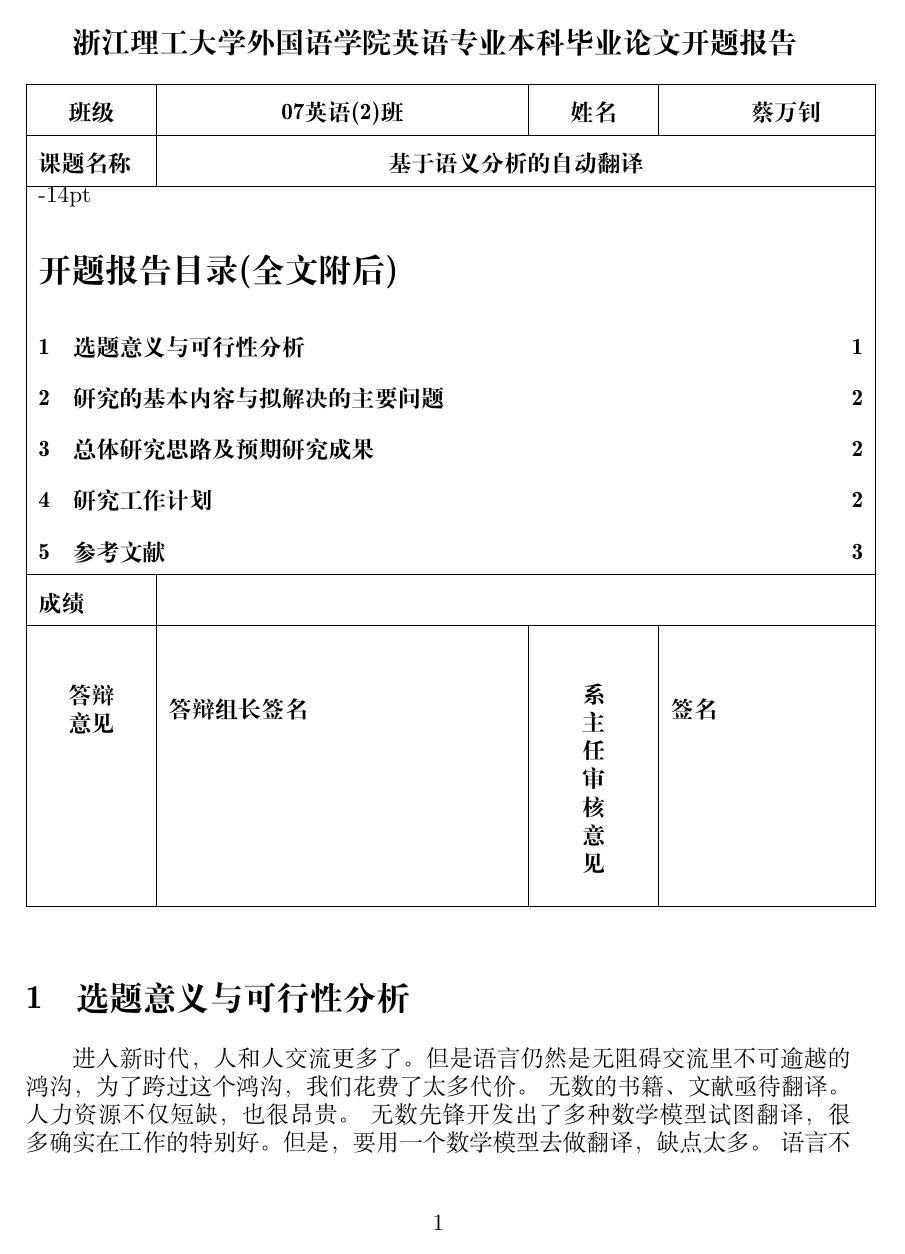
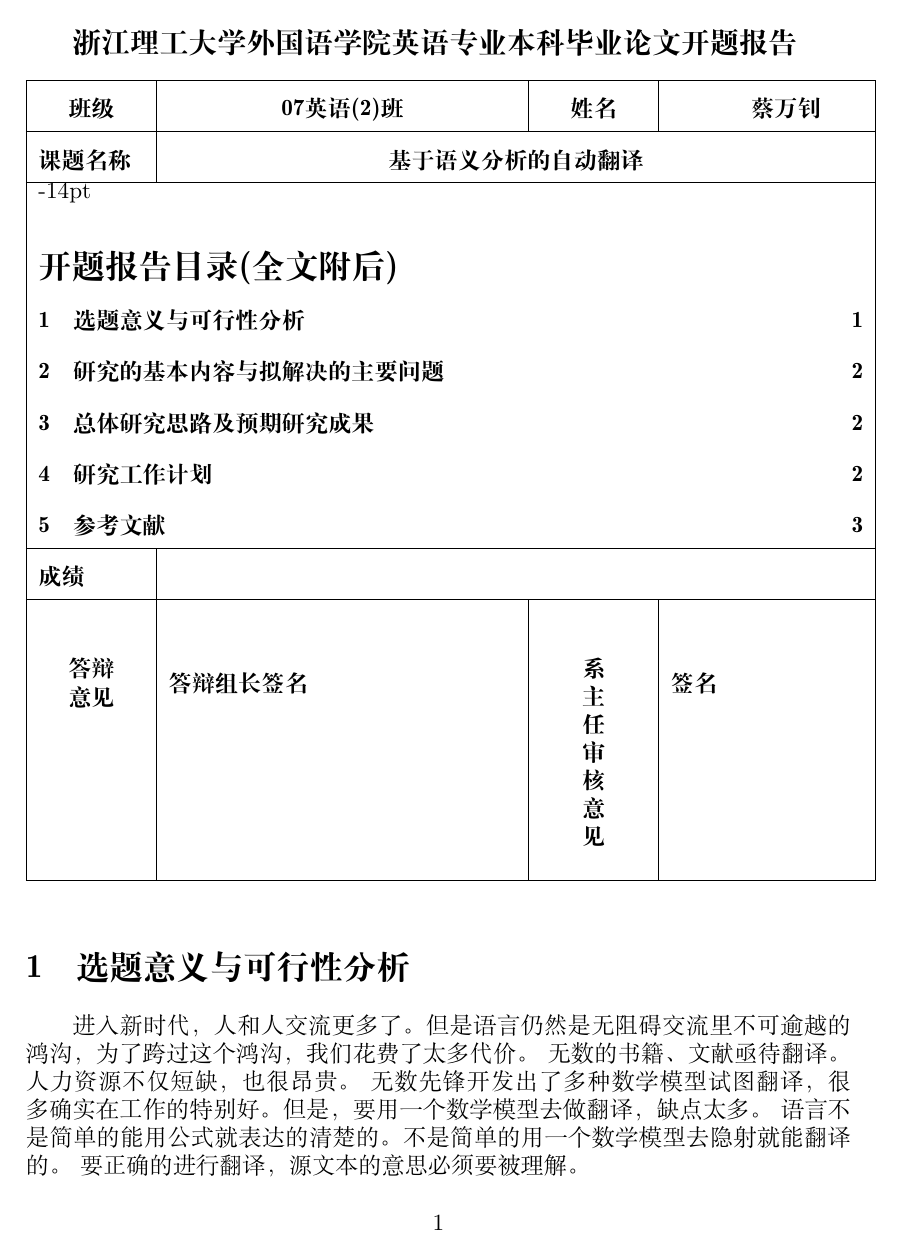
Before and after one commit to microcai/thesis, a LaTeX document (开题报告/report.tex): page 1 of 3. Compiled offline with XeLaTeX; a missing font is replaced by an installed copy or a similar font.

Commit message:
contentsname 修改

```diff
--- a/开题报告/report.tex
+++ b/开题报告/report.tex
@@ -10,13 +10,8 @@
 
 \usepackage{color}
 \makeatletter
-\renewcommand\tableofcontents{%
-\section*{开题报告目录(全文附后)}%\contentsname
-%\@mkboth{%
-%\MakeUppercase\contentsname}{\MakeUppercase\contentsname}}%
-{\color{black}%
-\@starttoc{toc}}%
-}\makeatother
+
+\renewcommand{\contentsname}{开题报告目录(全文附后)}
 
 %\usepackage[style=plaintop]{floatrow}
 
```
